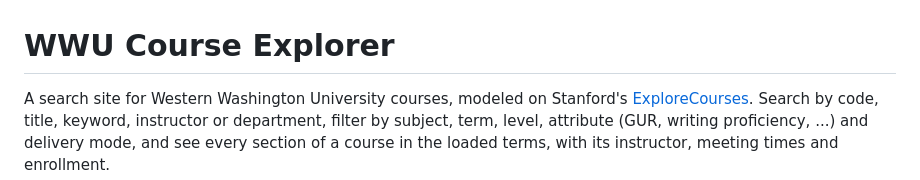
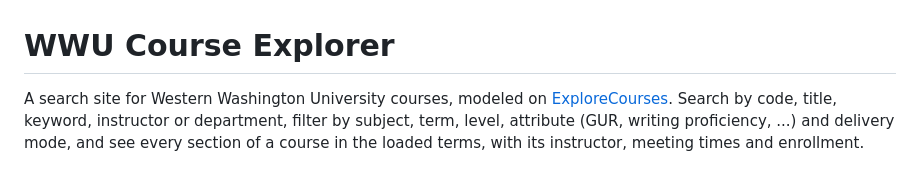
Before and after one commit to Morrison-Lab/swc, a Markdown page: README.md, the part around the change. Drawn GitHub-style.

```diff
--- a/README.md
+++ b/README.md
@@ -1,6 +1,6 @@
 # WWU Course Explorer
 
-A search site for Western Washington University courses, modeled on Stanford's
+A search site for Western Washington University courses, modeled on
 [ExploreCourses](https://explorecourses.stanford.edu/).
 Search by code, title, keyword, instructor or department,
 filter by subject, term, level, attribute (GUR, writing proficiency, ...) and delivery mode,
```
